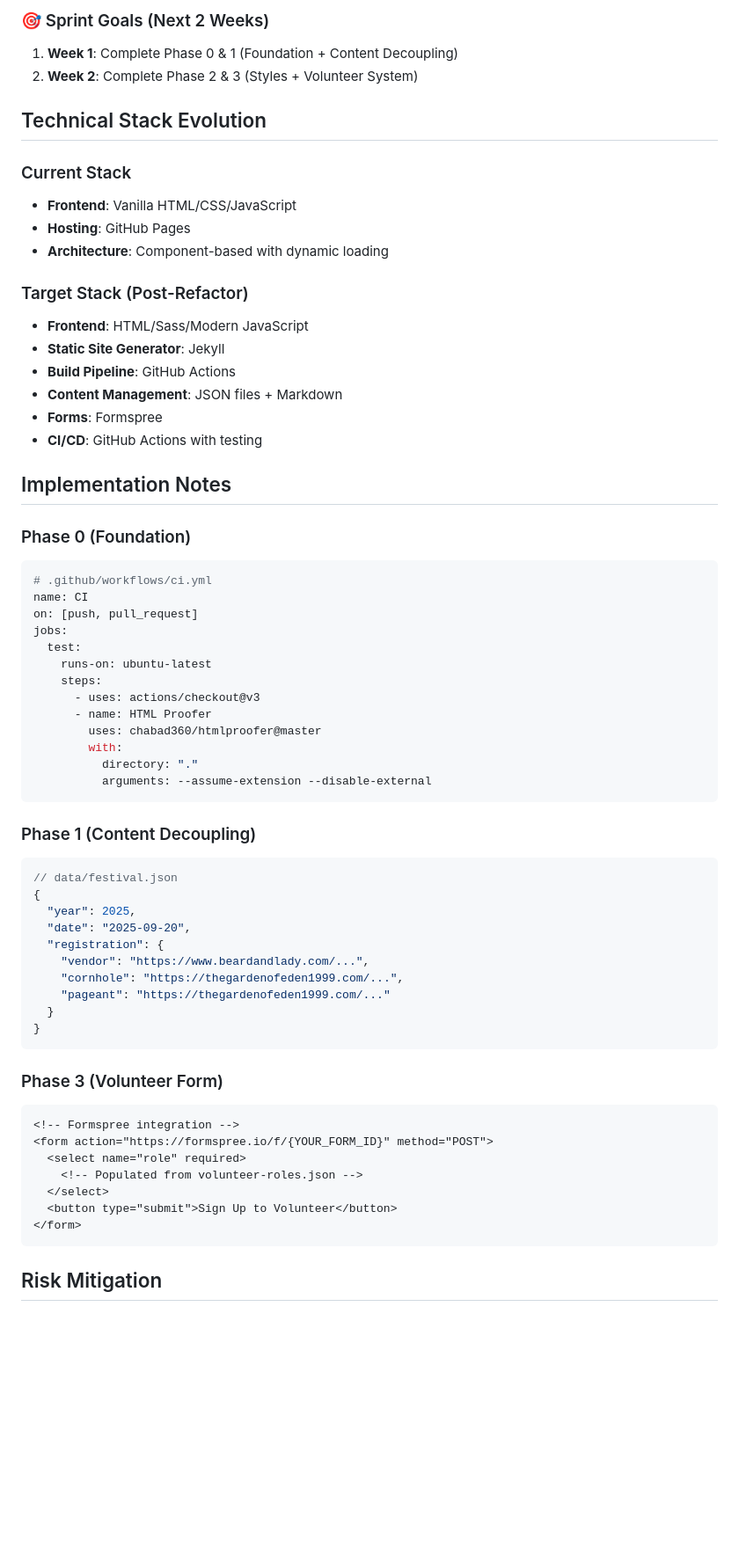
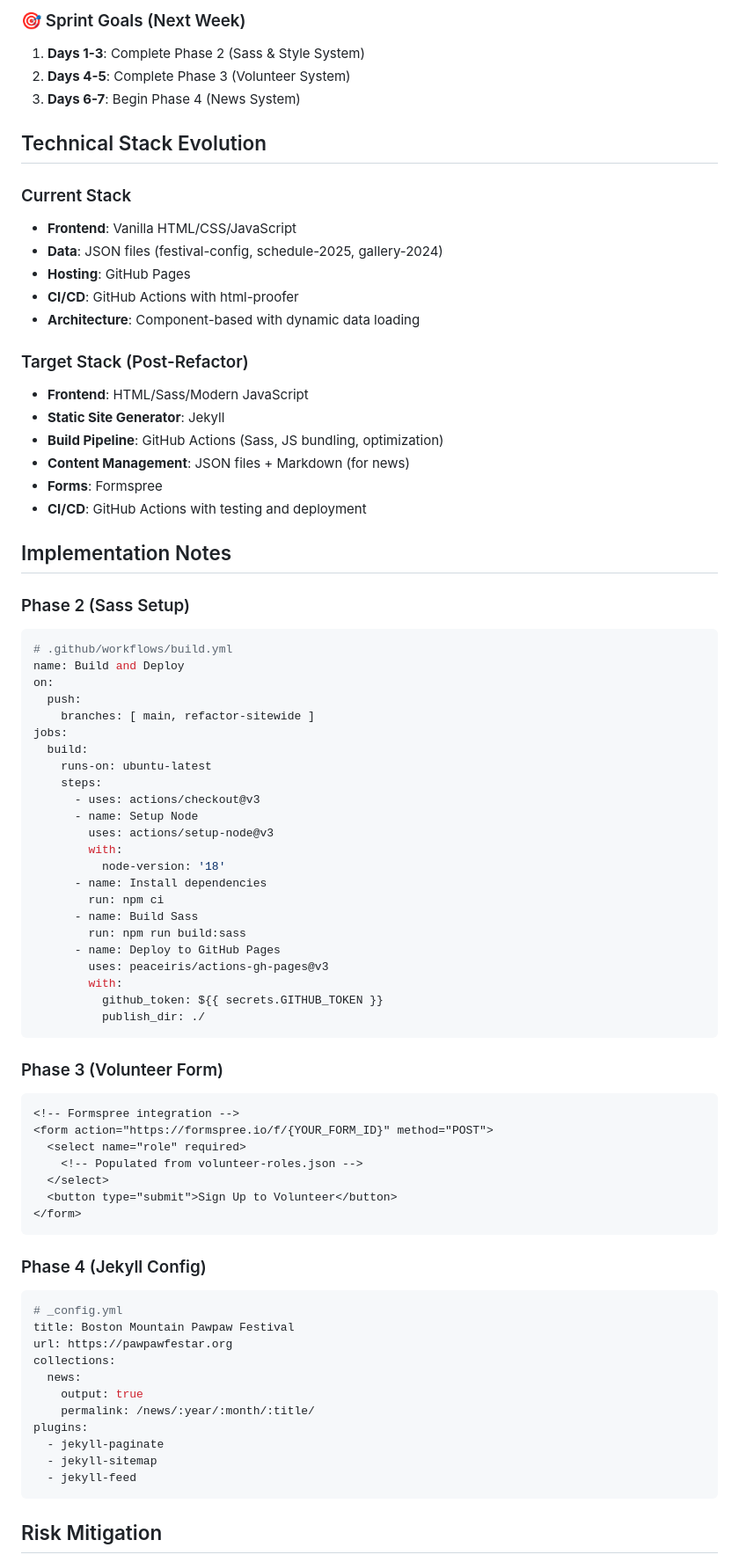
Before and after one commit to Buschleague/bmpawpawfest-site, a Markdown page: development-roadmap.md, the part around the change printed below. Shown: that part at 88% size. GitHub-like rendering; blank space fills up the shorter version.

Commit message:
Refactor development roadmap: mark Phase 0 and Phase 1 as completed, reorganize upcoming phases, and detail deliverables for Sass build and style system improvements.

````diff
--- a/development-roadmap.md
+++ b/development-roadmap.md
@@ -151,54 +147,53 @@
 
-### 🎯 Sprint Goals (Next 2 Weeks)
-1. **Week 1**: Complete Phase 0 & 1 (Foundation + Content Decoupling)
-2. **Week 2**: Complete Phase 2 & 3 (Styles + Volunteer System)
+### 🎯 Sprint Goals (Next Week)
+1. **Days 1-3**: Complete Phase 2 (Sass & Style System)
+2. **Days 4-5**: Complete Phase 3 (Volunteer System)
+3. **Days 6-7**: Begin Phase 4 (News System)
 
 ## Technical Stack Evolution
 
 ### Current Stack
 - **Frontend**: Vanilla HTML/CSS/JavaScript
+- **Data**: JSON files (festival-config, schedule-2025, gallery-2024)
 - **Hosting**: GitHub Pages
-- **Architecture**: Component-based with dynamic loading
+- **CI/CD**: GitHub Actions with html-proofer
+- **Architecture**: Component-based with dynamic data loading
 
 ### Target Stack (Post-Refactor)
 - **Frontend**: HTML/Sass/Modern JavaScript
 - **Static Site Generator**: Jekyll
-- **Build Pipeline**: GitHub Actions
-- **Content Management**: JSON files + Markdown
+- **Build Pipeline**: GitHub Actions (Sass, JS bundling, optimization)
+- **Content Management**: JSON files + Markdown (for news)
 - **Forms**: Formspree
-- **CI/CD**: GitHub Actions with testing
+- **CI/CD**: GitHub Actions with testing and deployment
 
 ## Implementation Notes
 
-### Phase 0 (Foundation)
+### Phase 2 (Sass Setup)
 ```yaml
-# .github/workflows/ci.yml
-name: CI
-on: [push, pull_request]
+# .github/workflows/build.yml
+name: Build and Deploy
+on:
+  push:
+    branches: [ main, refactor-sitewide ]
 jobs:
-  test:
+  build:
     runs-on: ubuntu-latest
     steps:
       - uses: actions/checkout@v3
-      - name: HTML Proofer
-        uses: chabad360/htmlproofer@master
+      - name: Setup Node
+        uses: actions/setup-node@v3
         with:
-          directory: "."
-          arguments: --assume-extension --disable-external
-```
-
-### Phase 1 (Content Decoupling)
-```json
-// data/festival.json
-{
-  "year": 2025,
-  "date": "2025-09-20",
-  "registration": {
-    "vendor": "https://www.beardandlady.com/...",
-    "cornhole": "https://thegardenofeden1999.com/...",
-    "pageant": "https://thegardenofeden1999.com/..."
-  }
-}
+          node-version: '18'
+      - name: Install dependencies
+        run: npm ci
+      - name: Build Sass
+        run: npm run build:sass
+      - name: Deploy to GitHub Pages
+        uses: peaceiris/actions-gh-pages@v3
+        with:
+          github_token: ${{ secrets.GITHUB_TOKEN }}
+          publish_dir: ./
 ```
 
 ### Phase 3 (Volunteer Form)
@@ -212,6 +207,21 @@ jobs:
 </form>
 ```
 
+### Phase 4 (Jekyll Config)
+```yaml
+# _config.yml
+title: Boston Mountain Pawpaw Festival
+url: https://pawpawfestar.org
+collections:
+  news:
+    output: true
+    permalink: /news/:year/:month/:title/
+plugins:
+  - jekyll-paginate
+  - jekyll-sitemap
+  - jekyll-feed
+```
+
 ## Risk Mitigation
 
 1. **Progressive Enhancement**: Each phase can deploy independently
````
Also changed, not shown: other parts of development-roadmap.md (+75 -53 lines).
